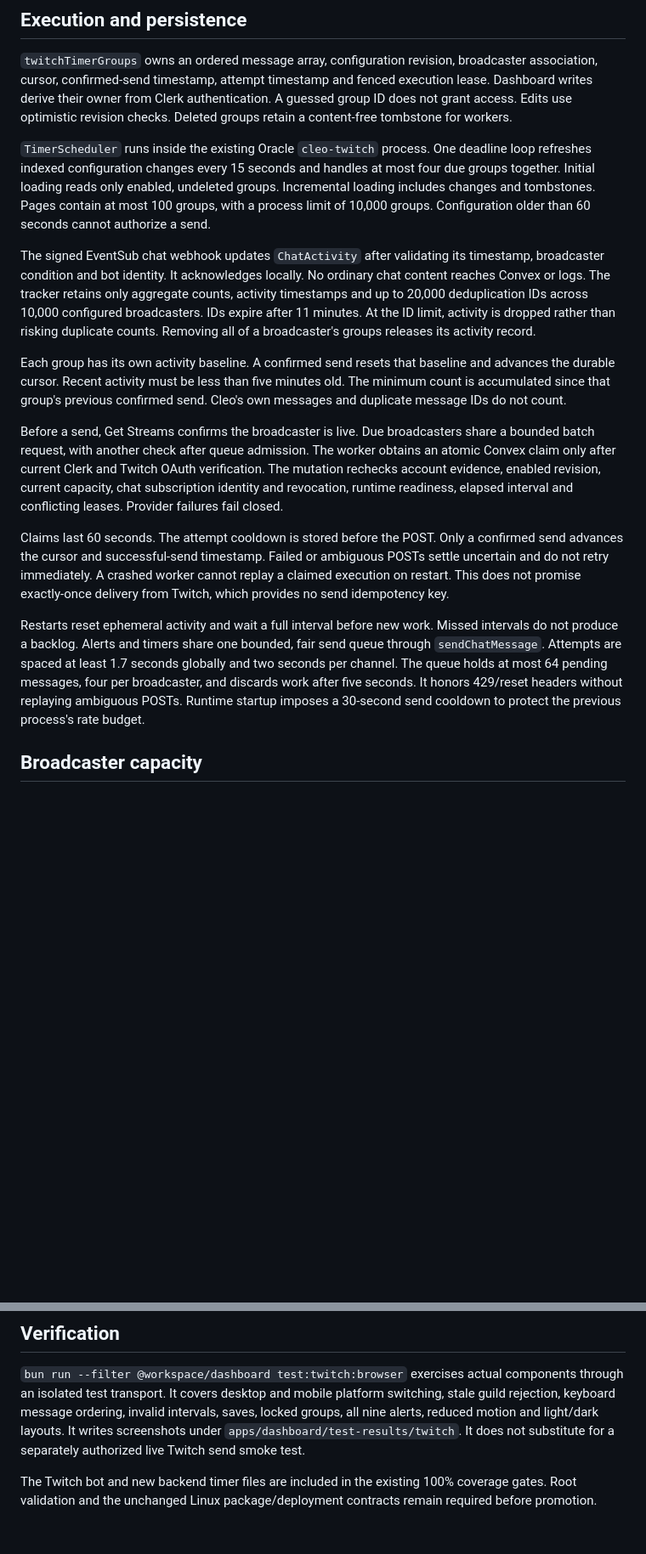
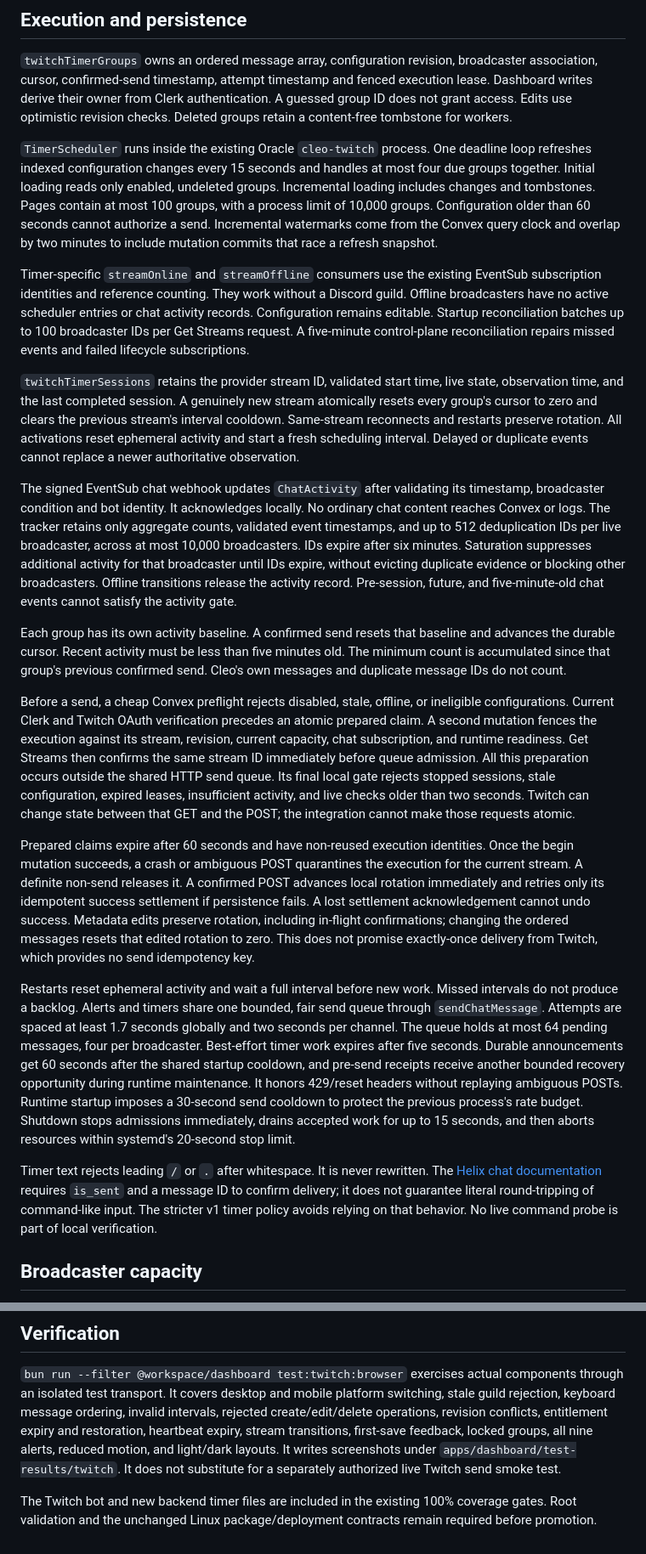
Before and after one commit to jcodog/Cleo, a Markdown page: docs/twitch/timers.md, 2 parts joined by grey strips. Shown at 85% size. Rendered like a GitHub page; blank space fills up the shorter version.

Commit message:
docs(twitch): document live session and recovery contracts
Describe timer-owned lifecycle subscriptions, per-stream rotation, offline dormancy, authorization fences, bounded reconciliation, settlement quarantine and shared queue recovery. Document plain-text validation and the remaining live-provider verification boundary.

Validation: root typecheck, lint, test, test:coverage and build all passed; CI and release-policy contracts passed on retry, Twitch browser 10 of 10, Discord browser 12 of 12, PWA build 2 of 2. No production deployment or live chat send performed.

```diff
--- a/docs/twitch/timers.md
+++ b/docs/twitch/timers.md
@@ -19,41 +19,77 @@ deadline loop refreshes indexed configuration changes every 15 seconds and
 handles at most four due groups together. Initial loading reads only enabled,
 undeleted groups. Incremental loading includes changes and tombstones. Pages
 contain at most 100 groups, with a process limit of 10,000 groups. Configuration
-older than 60 seconds cannot authorize a send.
+older than 60 seconds cannot authorize a send. Incremental watermarks come from
+the Convex query clock and overlap by two minutes to include mutation commits
+that race a refresh snapshot.
+
+Timer-specific `streamOnline` and `streamOffline` consumers use the existing
+EventSub subscription identities and reference counting. They work without a
+Discord guild. Offline broadcasters have no active scheduler entries or chat
+activity records. Configuration remains editable. Startup reconciliation batches
+up to 100 broadcaster IDs per Get Streams request. A five-minute control-plane
+reconciliation repairs missed events and failed lifecycle subscriptions.
+
+`twitchTimerSessions` retains the provider stream ID, validated start time, live
+state, observation time, and the last completed session. A genuinely new stream
+atomically resets every group's cursor to zero and clears the previous stream's
+interval cooldown. Same-stream reconnects and restarts preserve rotation. All
+activations reset ephemeral activity and start a fresh scheduling interval.
+Delayed or duplicate events cannot replace a newer authoritative observation.
 
 The signed EventSub chat webhook updates `ChatActivity` after validating its
 timestamp, broadcaster condition and bot identity. It acknowledges locally.
 No ordinary chat content reaches Convex or logs. The tracker retains only
-aggregate counts, activity timestamps and up to 20,000 deduplication IDs across
-10,000 configured broadcasters. IDs expire after 11 minutes. At the ID limit,
-activity is dropped rather than risking duplicate counts. Removing all of a
-broadcaster's groups releases its activity record.
+aggregate counts, validated event timestamps, and up to 512 deduplication IDs
+per live broadcaster, across at most 10,000 broadcasters. IDs expire after six
+minutes. Saturation suppresses additional activity for that broadcaster until
+IDs expire, without evicting duplicate evidence or blocking other broadcasters.
+Offline transitions release the activity record. Pre-session, future, and
+five-minute-old chat events cannot satisfy the activity gate.
 
 Each group has its own activity baseline. A confirmed send resets that baseline
 and advances the durable cursor. Recent activity must be less than five minutes
 old. The minimum count is accumulated since that group's previous confirmed
 send. Cleo's own messages and duplicate message IDs do not count.
 
-Before a send, Get Streams confirms the broadcaster is live. Due broadcasters
-share a bounded batch request, with another check after queue admission. The
-worker obtains an atomic Convex claim only after current Clerk and Twitch OAuth
-verification. The mutation rechecks account evidence, enabled revision, current
-capacity, chat subscription identity and revocation, runtime readiness, elapsed
-interval and conflicting leases. Provider failures fail closed.
+Before a send, a cheap Convex preflight rejects disabled, stale, offline, or
+ineligible configurations. Current Clerk and Twitch OAuth verification precedes
+an atomic prepared claim. A second mutation fences the execution against its
+stream, revision, current capacity, chat subscription, and runtime readiness.
+Get Streams then confirms the same stream ID immediately before queue admission.
+All this preparation occurs outside the shared HTTP send queue. Its final local
+gate rejects stopped sessions, stale configuration, expired leases, insufficient
+activity, and live checks older than two seconds. Twitch can change state between
+that GET and the POST; the integration cannot make those requests atomic.
 
-Claims last 60 seconds. The attempt cooldown is stored before the POST. Only a
-confirmed send advances the cursor and successful-send timestamp. Failed or
-ambiguous POSTs settle uncertain and do not retry immediately. A crashed worker
-cannot replay a claimed execution on restart. This does not promise exactly-once
-delivery from Twitch, which provides no send idempotency key.
+Prepared claims expire after 60 seconds and have non-reused execution identities.
+Once the begin mutation succeeds, a crash or ambiguous POST quarantines the
+execution for the current stream. A definite non-send releases it. A confirmed
+POST advances local rotation immediately and retries only its idempotent success
+settlement if persistence fails. A lost settlement acknowledgement cannot undo
+success. Metadata edits preserve rotation, including in-flight confirmations;
+changing the ordered messages resets that edited rotation to zero. This does
+not promise exactly-once delivery from Twitch, which provides no send idempotency
+key.
 
 Restarts reset ephemeral activity and wait a full interval before new work.
 Missed intervals do not produce a backlog. Alerts and timers share one bounded,
 fair send queue through `sendChatMessage`. Attempts are spaced at least 1.7
 seconds globally and two seconds per channel. The queue holds at most 64 pending
-messages, four per broadcaster, and discards work after five seconds. It honors
-429/reset headers without replaying ambiguous POSTs. Runtime startup imposes a
-30-second send cooldown to protect the previous process's rate budget.
+messages, four per broadcaster. Best-effort timer work expires after five seconds.
+Durable announcements get 60 seconds after the shared startup cooldown, and
+pre-send receipts receive another bounded recovery opportunity during runtime
+maintenance. It honors 429/reset headers without replaying ambiguous POSTs.
+Runtime startup imposes a 30-second send cooldown to protect the previous
+process's rate budget. Shutdown stops admissions immediately, drains accepted
+work for up to 15 seconds, and then aborts resources within systemd's 20-second
+stop limit.
+
+Timer text rejects leading `/` or `.` after whitespace. It is never rewritten.
+The [Helix chat documentation](https://dev.twitch.tv/docs/chat/send-receive-messages/)
+requires `is_sent` and a message ID to confirm delivery; it does not guarantee
+literal round-tripping of command-like input. The stricter v1 timer policy avoids
+relying on that behavior. No live command probe is part of local verification.
 
 ## Broadcaster capacity
 
@@ -102,8 +138,10 @@ deploy production services.
 `bun run --filter @workspace/dashboard test:twitch:browser` exercises actual
 components through an isolated test transport. It covers desktop and mobile
 platform switching, stale guild rejection, keyboard message ordering, invalid
-intervals, saves, locked groups, all nine alerts, reduced motion and light/dark
-layouts. It writes screenshots under `apps/dashboard/test-results/twitch`.
+intervals, rejected create/edit/delete operations, revision conflicts, entitlement
+expiry and restoration, heartbeat expiry, stream transitions, first-save feedback,
+locked groups, all nine alerts, reduced motion, and light/dark layouts. It writes
+screenshots under `apps/dashboard/test-results/twitch`.
 It does not substitute for a separately authorized live Twitch send smoke test.
 
 The Twitch bot and new backend timer files are included in the existing 100%
```
